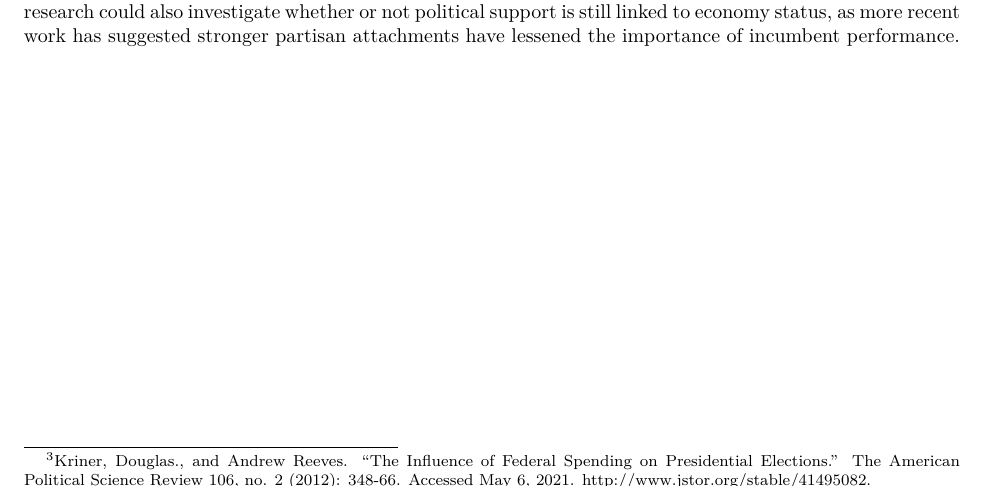
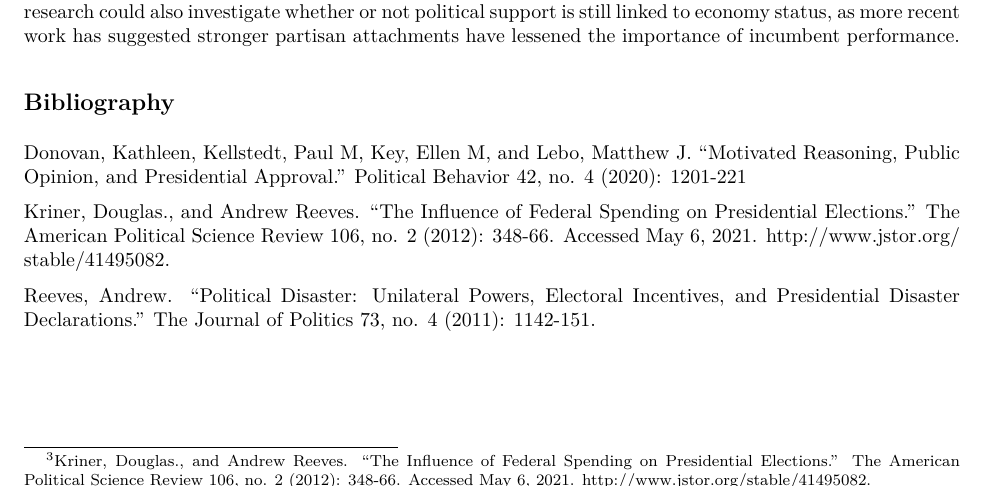
Before and after one commit to lindseygreenhill/Gov52_replication_project, an R Markdown document (master_script_gov52_replication.Rmd): part of page 13 of 13, cut so that both start at the same text. The pictures show the output file master_script_gov52_replication.pdf that the author committed with the source.

Commit message:
bibliography added

```diff
--- a/master_script_gov52_replication.Rmd
+++ b/master_script_gov52_replication.Rmd
@@ -829,3 +828,17 @@ increased support for Donald Trump in the 2020 election. Other research could
 also investigate whether or not political support is still linked to economy
 status, as more recent work has suggested stronger partisan attachments have
 lessened the importance of incumbent performance.
+
+## Bibliography
+
+Donovan, Kathleen, Kellstedt, Paul M, Key, Ellen M, and Lebo, Matthew J.
+"Motivated Reasoning, Public Opinion, and Presidential Approval." Political
+Behavior 42, no. 4 (2020): 1201-221
+
+Kriner, Douglas., and Andrew Reeves. "The Influence of Federal Spending on
+Presidential Elections." The American Political Science Review 106, no. 2
+(2012): 348-66. Accessed May 6, 2021. http://www.jstor.org/stable/41495082.
+
+Reeves, Andrew. "Political Disaster: Unilateral Powers,
+Electoral Incentives, and Presidential Disaster Declarations." The Journal of
+Politics 73, no. 4 (2011): 1142-151.
```
Also changed, not shown: master_script_gov52_replication.pdf, master_script_gov52_replication.Rmd (3 more changed lines), 2 other files.
